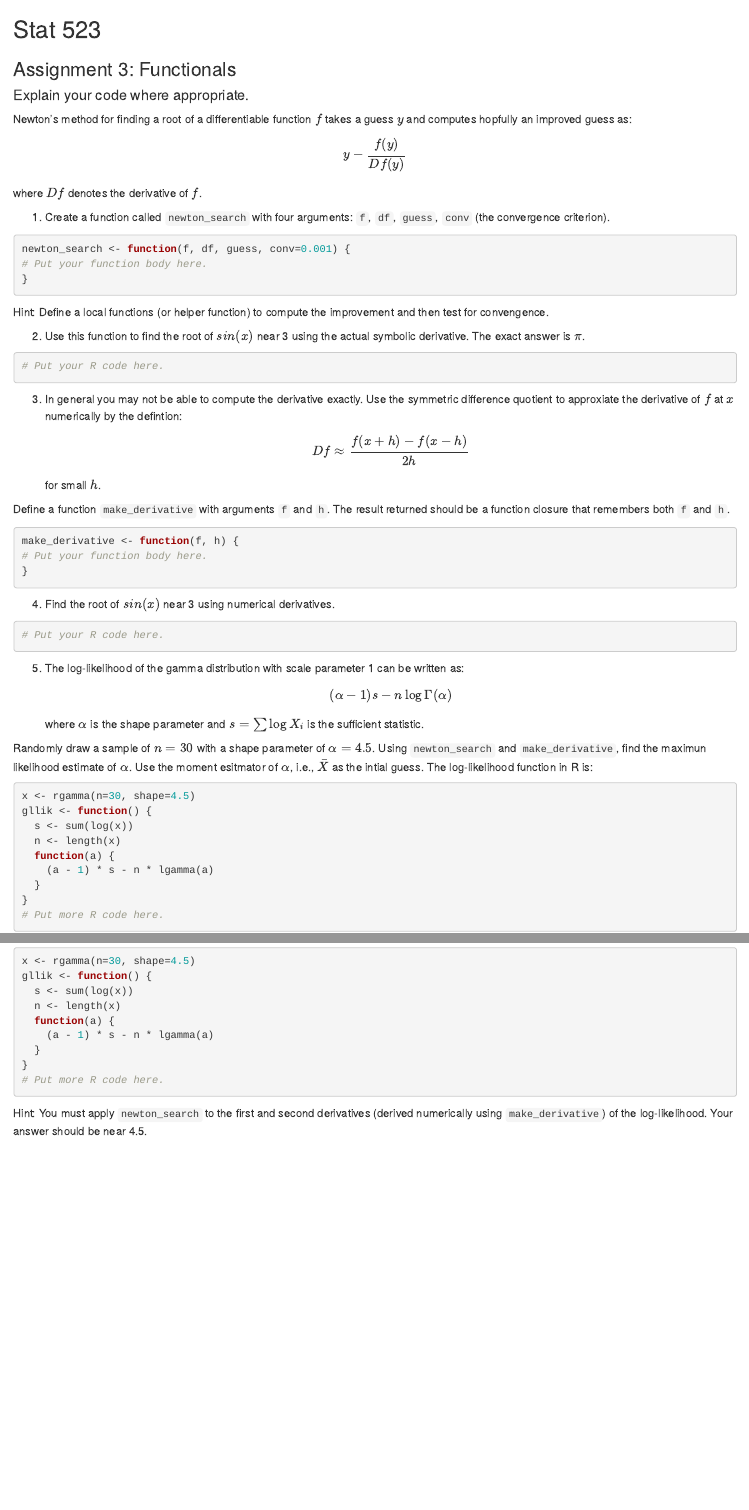
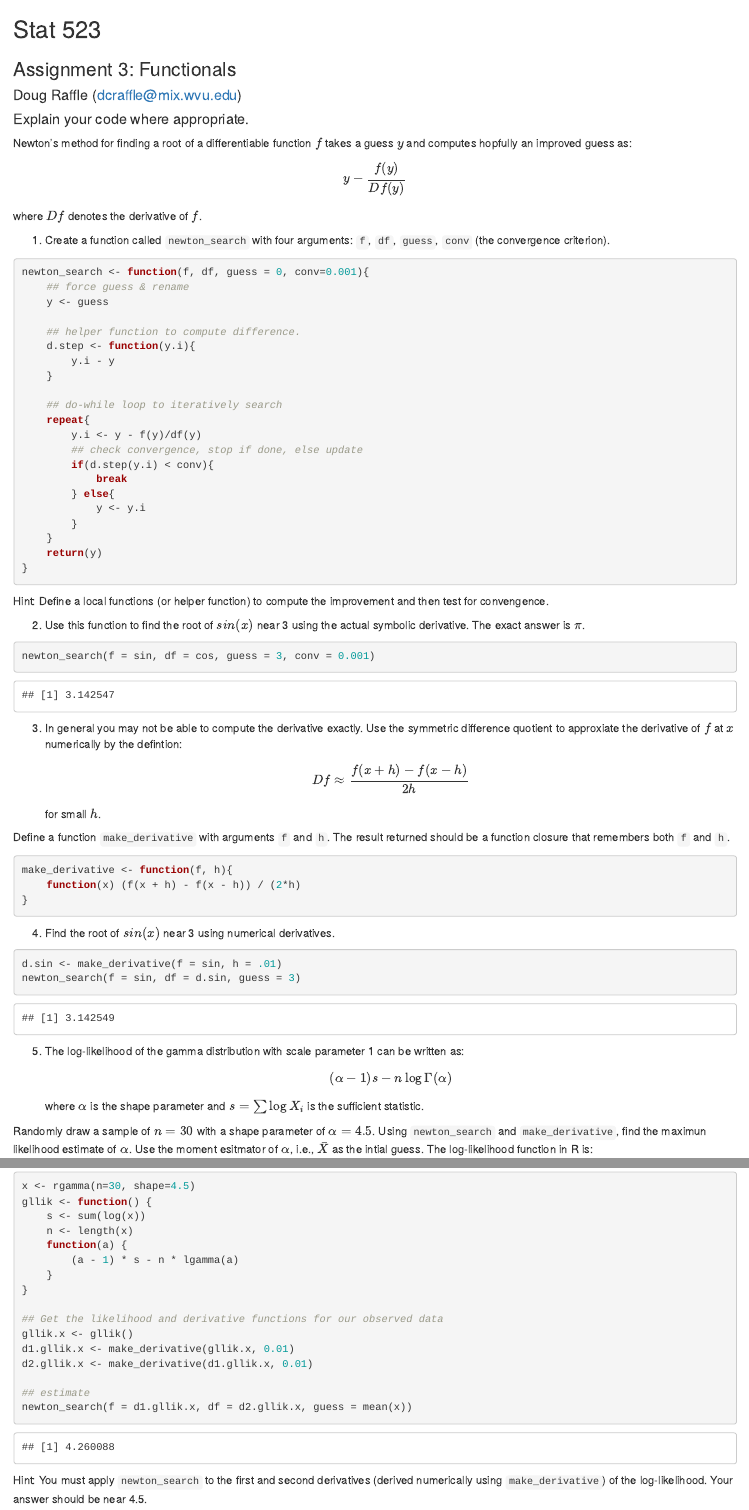
Before and after one commit to raffled/STAT523, an R Markdown document (hw/draffle.3/draffle.3.Rmd): the page in a window 1100 px wide, from its top, and a second part further down, joined at a grey line. Rendered offline with R 4.5, knitr and Pandoc, with nearby package versions; code that draws random numbers runs with fixed seeds of ours.

Commit message:
completed hw3

````diff
--- a/hw/draffle.3/draffle.3.Rmd
+++ b/hw/draffle.3/draffle.3.Rmd
@@ -2,6 +2,7 @@ Stat 523
 --------
 
 ### Assignment 3: Functionals
+#### Doug Raffle (dcraffle@mix.wvu.edu)
 
 #### Explain your code where appropriate.
 
@@ -11,15 +12,33 @@ where $Df$ denotes the derivative of $f$.
 
 1. Create a function called `newton_search` with four arguments: `f`, `df`, `guess`, `conv` (the convergence criterion).
 ```{r}
-newton_search <- function(f, df, guess, conv=0.001) {
-# Put your function body here.
+newton_search <- function(f, df, guess = 0, conv=0.001){
+    ## force guess & rename
+    y <- guess
+
+    ## helper function to compute difference.
+    d.step <- function(y.i){
+        y.i - y
+    }
+
+    ## do-while loop to iteratively search
+    repeat{
+        y.i <- y - f(y)/df(y)
+        ## check convergence, stop if done, else update
+        if(d.step(y.i) < conv){
+            break
+        } else{
+            y <- y.i
+        }
+    }
+    return(y)
 }
 ```
 Hint: Define a local functions (or helper function) to compute the improvement and then test for convengence.
 
 2. Use this function to find the root of $sin(x)$ near 3 using the actual symbolic derivative. The exact answer is $\pi$.
 ```{r}
-# Put your R code here.
+newton_search(f = sin, df = cos, guess = 3, conv = 0.001)
 ```
 
 3. In general you may not be able to compute the derivative exactly. Use the symmetric difference quotient to approxiate the derivative of $f$ at $x$ numerically by the defintion:
@@ -28,14 +47,15 @@ for small $h$.
 
 Define a function `make_derivative` with arguments `f` and `h`. The result returned should be a function closure that remembers both `f` and `h`.
 ```{r}
-make_derivative <- function(f, h) {
-# Put your function body here.
+make_derivative <- function(f, h){
+    function(x) (f(x + h) - f(x - h)) / (2*h)
 }
 ```
 
 4. Find the root of $sin(x)$ near 3 using numerical derivatives.
 ```{r}
-# Put your R code here.
+d.sin <- make_derivative(f = sin, h = .01)
+newton_search(f = sin, df = d.sin, guess = 3)
 ```
 
 5. The log-likelihood of the gamma distribution with scale parameter 1 can be written as:
@@ -43,15 +63,23 @@ $$ (\alpha -1)s -n\log\Gamma(\alpha) $$
 where $\alpha$ is the shape parameter and $s = \sum \log X_i$ is the sufficient statistic.
 
 Randomly draw a sample of $n = 30$ with a shape parameter of $\alpha = 4.5$. Using `newton_search` and `make_derivative`, find the maximun likelihood estimate of $\alpha$. Use the moment esitmator of $\alpha$, i.e., $\bar X$ as the intial guess. The log-likelihood function in R is:
+
 ```{r}
 x <- rgamma(n=30, shape=4.5)
 gllik <- function() {
-  s <- sum(log(x))
-  n <- length(x)
-  function(a) {
-    (a - 1) * s - n * lgamma(a)
-  }
+    s <- sum(log(x))
+    n <- length(x)
+    function(a) {
+        (a - 1) * s - n * lgamma(a)
+    }
 }
-# Put more R code here.
+
+## Get the likelihood and derivative functions for our observed data
+gllik.x <- gllik()
+d1.gllik.x <- make_derivative(gllik.x, 0.01)
+d2.gllik.x <- make_derivative(d1.gllik.x, 0.01)
+
+## estimate
+newton_search(f = d1.gllik.x, df = d2.gllik.x, guess = mean(x))
 ```
 Hint: You must apply `newton_search` to the first and second derivatives (derived numerically using `make_derivative`) of the log-likelihood. Your answer should be near 4.5.
````
Also changed, not shown: hw/draffle.3/draffle.3.html (added), 2 other files.
